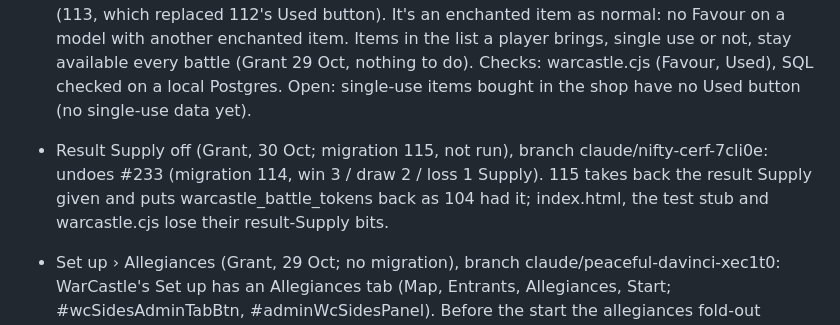
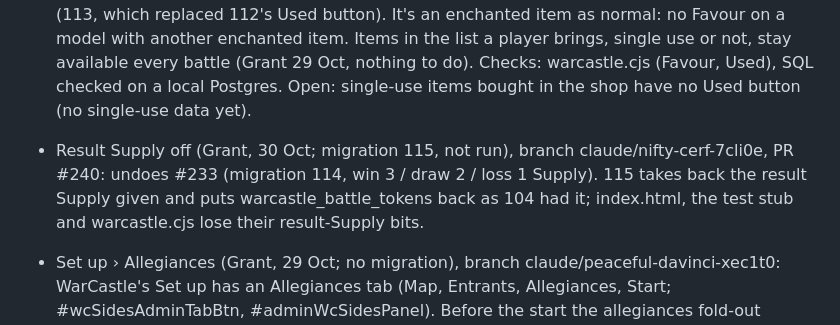
Before and after one commit to Pluckees-stack/scriptorium, a Markdown page: NOTES.md, the part around the change. Rendered like a GitHub page.

Commit message:
NOTES: PR #240
Co-Authored-By: Claude Opus 5.5 <noreply@anthropic.com>
Claude-Session: https://claude.ai/code/session_01Aqa9HdJBbFBo6CMsijsBrk

```diff
--- a/NOTES.md
+++ b/NOTES.md
@@ -19,7 +19,7 @@ Read this at the start of each session. Update it before ending one.
 - sim.cjs fails on and off, fixed in the test (30 Oct; no migration, test only), merged as #235. Cause, logged frame by frame: page.click's scroll-into-view centres its target in every scroller, so clicking Next on "Their units" scrolled the card strip (#endCardTrack) down about 400px. It's overflow-y:hidden but as tall inside as its tallest card. "Your units" then started under the masthead, buttons sat under the tab bar, and Playwright's retries slid the strip sideways until it snapped back and "Your units" went inert. Nothing was animating when it went wrong. Not something a player meets: a thumb can't scroll the strip up or down, and keyboard focus only scrolls what's out of sight. sim.cjs now taps everything on the end cards with tap(): it scrolls the window only, waits until the target is still for a frame, with nothing animating on it or its ancestors (the strip's height eases, and the page can follow it part way through) and nothing over its middle, then taps there. It also checks that each status button changed (a unit already on no wounds starts marked Killed, so its Killed unmarks it) and that the strip is never scrolled up or down (put page.click back on Next and that check fails). Other tests that page.click inside a .bf-swipe card can meet the same thing.
 - Favour of the Gods not for sale, and spent by its round (Grant, 29 Oct; migration 113, run by Grant 29 Oct), merged as #234: (1) in WarCastle's shop (Get a magic item) the Warriors of Chaos list's Favour of the Gods is greyed out (#wcShopList li.is-disabled) and its Buy disabled: it's earned in battle (112). Only the screen: warcastle_buy_item would still take it. (2) No Used button: when a round ends, every Favour on a unit is spent (used_at) and gone, then the round's new Favours are given (113; items only go on between rounds, so one on a unit was carried through the round). Checks: warcastle.cjs (a Warriors of Chaos player's shop; a Favour on a card, a spent one gone), 113 on a local Postgres.
 - Favour of the Gods into magic items (Grant, 29 Oct; migration 112, run by Grant 29 Oct), merged as #232: when a round ends, each Favour in that round's Chaos trackers becomes a free Favour of the Gods (Enchanted Item, 0 points) in the player's magic items, for Warriors of Chaos and Beastmen only (Dark Elves and Daemons can't roll on the Gaze of the Gods, Grant 29 Oct). Single use for the event (Grant: "one and gone"): spent by the round it's carried into (113, which replaced 112's Used button). It's an enchanted item as normal: no Favour on a model with another enchanted item. Items in the list a player brings, single use or not, stay available every battle (Grant 29 Oct, nothing to do). Checks: warcastle.cjs (Favour, Used), SQL checked on a local Postgres. Open: single-use items bought in the shop have no Used button (no single-use data yet).
-- Result Supply off (Grant, 30 Oct; migration 115, not run), branch claude/nifty-cerf-7cli0e: undoes #233 (migration 114, win 3 / draw 2 / loss 1 Supply). 115 takes back the result Supply given and puts warcastle_battle_tokens back as 104 had it; index.html, the test stub and warcastle.cjs lose their result-Supply bits.
+- Result Supply off (Grant, 30 Oct; migration 115, not run), branch claude/nifty-cerf-7cli0e, PR #240: undoes #233 (migration 114, win 3 / draw 2 / loss 1 Supply). 115 takes back the result Supply given and puts warcastle_battle_tokens back as 104 had it; index.html, the test stub and warcastle.cjs lose their result-Supply bits.
 - Set up › Allegiances (Grant, 29 Oct; no migration), branch claude/peaceful-davinci-xec1t0: WarCastle's Set up has an Allegiances tab (Map, Entrants, Allegiances, Start; #wcSidesAdminTabBtn, #adminWcSidesPanel). Before the start the allegiances fold-out (#tournamentMapSidesWrap) is moved there, open, no summary: allegiances and their trackers before the lock, each army's once locked (entrant rows exist then). Back under the map in Event › Allegiances once it starts. Check: warcastle.cjs (before the event). Parked by Grant: warcastle.cjs "The organiser, moving the armies" failed in 3 of 6 full runs on this branch (the p05 tap into area 12 not registering, then everything after), passed every time alone and 4 of 4 on main; Grant sees nothing wrong moving armies by hand, thinks it's latency. Look at the test's fixed waits if it keeps failing.
 - WarCastle Entrants tidy (Grant, 29 Oct; no migration), merged as #230: (1) WarCastle has no check-in in Set up › Entrants (renderAdminCheckIn skips it); check-in is on Set up › Start, which lists everyone before the lock too. The Entrants check-in's own Lock entrants shortcut goes with it there (the picker's Lock entrants stays). Ordinary tournaments keep check-in in Entrants. (2) The quest editor is Briefing and Quest, no Check step; Submit asks "Is X's briefing and quest ready to submit?" (not yet keeps it open). Grant saw the editor box close going back from Check on the live site; not reproduced here (desktop, phone, phone at 10x slower CPU), Check was the only step of a different height. Checks: warcastle.cjs ("no check-in in Entrants", "check-in in Entrants before the lock" for an ordinary tournament, "back to Briefing", "not ready", "Submit asks").
 - WarCastle trackers, PR A (Grant, 29 Oct; migration 111, run by Grant 29 Oct), merged as #229: rules from Grant's doc "Warcastle allegiance rules" (claude.ai artifact MbTjLiJYwqVYdyW8PZH7v7). An add-on only: nothing existing changes. Run › Allegiances has Trackers: each allegiance None / Corruption / Waaagh! / Order (settings.warcastle.trackers.kinds), each bar's figures round by round, every submission (Remove). Once a battle has its result, a Chaos or Orc player gets a pop-up on Play (opens by itself once per device; a Corruption / Waaagh! energy button after) for burned, Grim Monuments, big units, characters killed, features on their own table after a win, the ritual (Chaos on table 6); points worked out in SQL. Map tab: two bars over the map, no numbers. Maths in warcastleTrackerState (sizes per round in settings.warcastle.trackers.sizes, kept by the organiser's view; never shrink). Checks: tests/warcastle/run.mjs (Trackers), warcastle.cjs (Trackers), SQL checked on a local Postgres. Not done (later PRs): taint spreading and putrid on the map (B); Shard holder, ritual effects (C); Favour of the Gods into magic items.
```
